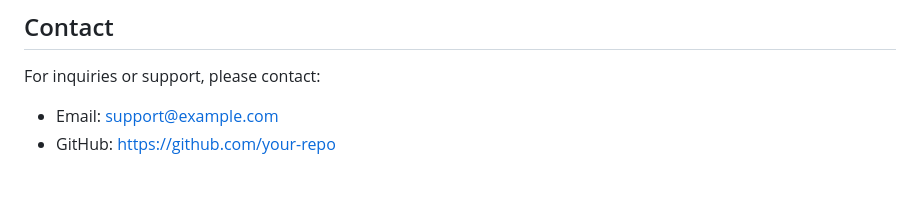
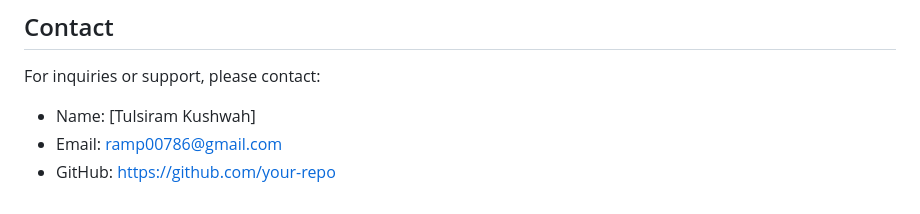
Before and after one commit to ramp00786/Purchase-Management-System, a Markdown page: readme.md, the part around the change. Rendered like a GitHub page.

Commit message:
Task Completed

```diff
--- a/readme.md
+++ b/readme.md
@@ -116,5 +116,6 @@ This project is licensed under the MIT License. See the `LICENSE` file for detai
 
 ## Contact
 For inquiries or support, please contact:
-- Email: [support@example.com](mailto:support@example.com)
-- GitHub: [https://github.com/your-repo](https://github.com/your-repo)
+- Name: [Tulsiram Kushwah]
+- Email: [ramp00786@gmail.com](mailto:ramp00786@gmail.com)
+- GitHub: [https://github.com/your-repo](https://github.com/ramp00786/Purchase-Management-System.git)
```
